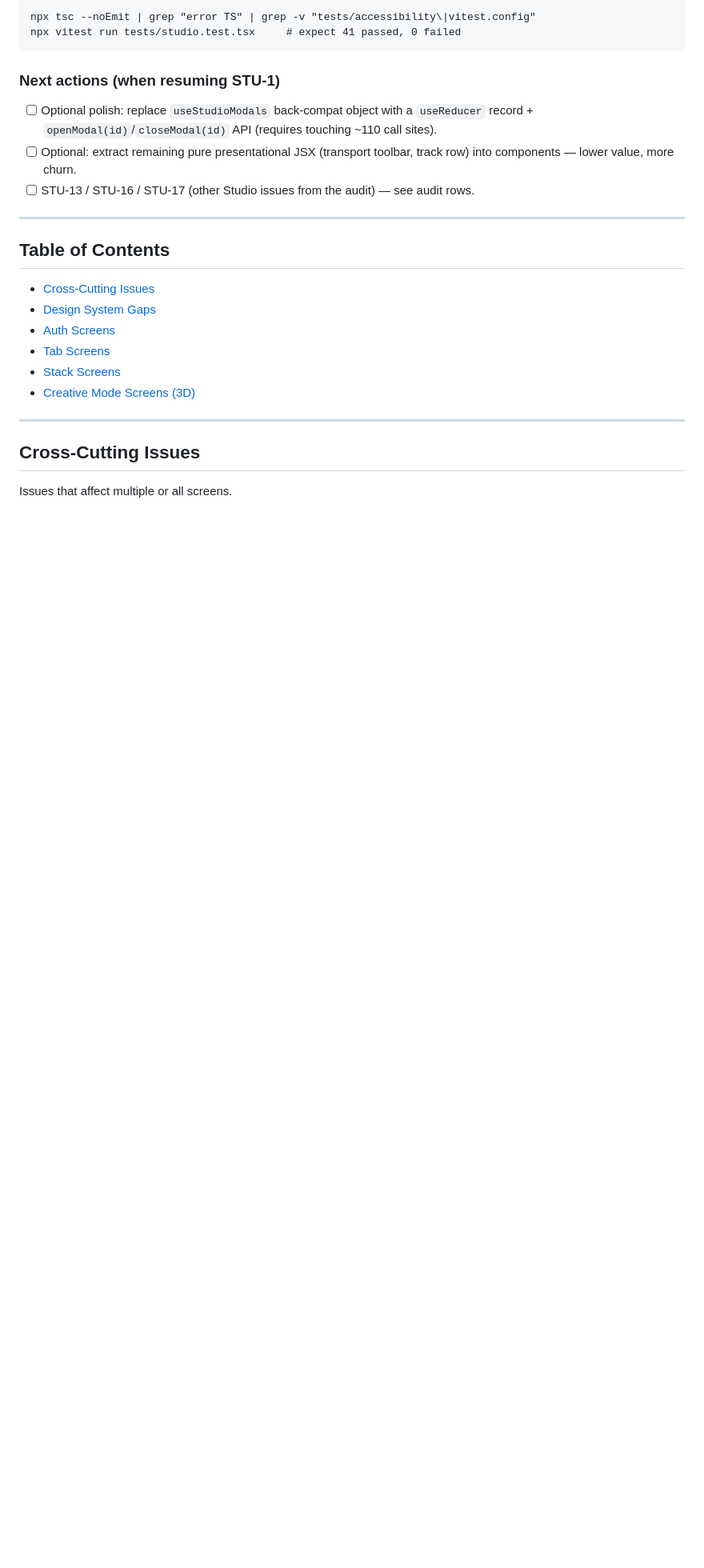
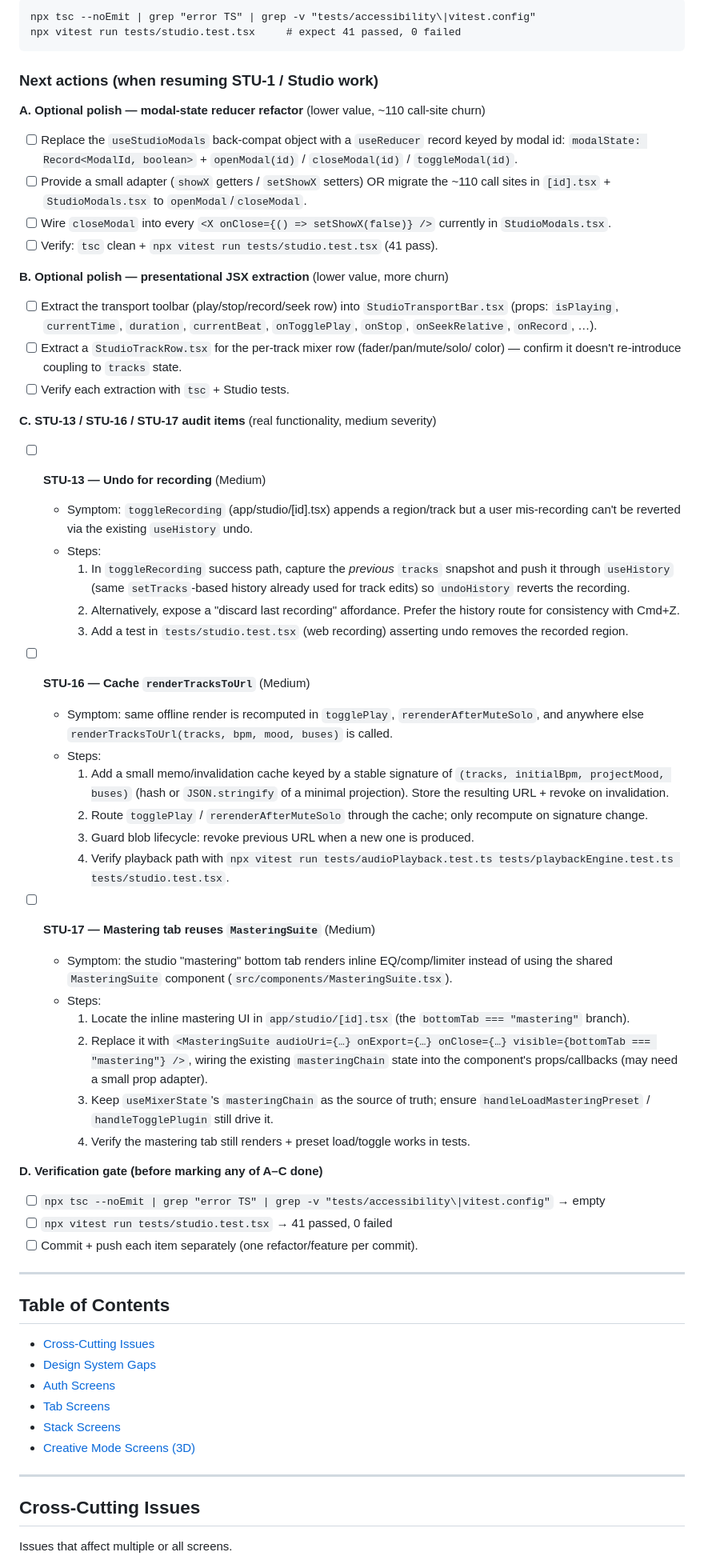
Before and after one commit to cpxlabs/openband, a Markdown page: marketing/SCREEN-SPECS.md, the part around the change. Shown at 80% size. Rendered like a GitHub page; blank space fills up the shorter version.

Commit message:
docs: expand STU-1 resume checklist (reducer, JSX, STU-13/16/17)
Concrete next-action checklists with audit-derived descriptions, file pointers,
and a shared verification gate.

````diff
--- a/marketing/SCREEN-SPECS.md
+++ b/marketing/SCREEN-SPECS.md
@@ -101,12 +101,70 @@ npx tsc --noEmit | grep "error TS" | grep -v "tests/accessibility\|vitest.config
 npx vitest run tests/studio.test.tsx     # expect 41 passed, 0 failed
 ```
 
-### Next actions (when resuming STU-1)
-- [ ] Optional polish: replace `useStudioModals` back-compat object with a `useReducer`
-      record + `openModal(id)`/`closeModal(id)` API (requires touching ~110 call sites).
-- [ ] Optional: extract remaining pure presentational JSX (transport toolbar, track
-      row) into components — lower value, more churn.
-- [ ] STU-13 / STU-16 / STU-17 (other Studio issues from the audit) — see audit rows.
+### Next actions (when resuming STU-1 / Studio work)
+
+**A. Optional polish — modal-state reducer refactor** (lower value, ~110 call-site churn)
+- [ ] Replace the `useStudioModals` back-compat object with a `useReducer` record keyed
+      by modal id: `modalState: Record<ModalId, boolean>` + `openModal(id)` /
+      `closeModal(id)` / `toggleModal(id)`.
+- [ ] Provide a small adapter (`showX` getters / `setShowX` setters) OR migrate the
+      ~110 call sites in `[id].tsx` + `StudioModals.tsx` to `openModal`/`closeModal`.
+- [ ] Wire `closeModal` into every `<X onClose={() => setShowX(false)} />` currently in
+      `StudioModals.tsx`.
+- [ ] Verify: `tsc` clean + `npx vitest run tests/studio.test.tsx` (41 pass).
+
+**B. Optional polish — presentational JSX extraction** (lower value, more churn)
+- [ ] Extract the transport toolbar (play/stop/record/seek row) into
+      `StudioTransportBar.tsx` (props: `isPlaying`, `currentTime`, `duration`,
+      `currentBeat`, `onTogglePlay`, `onStop`, `onSeekRelative`, `onRecord`, …).
+- [ ] Extract a `StudioTrackRow.tsx` for the per-track mixer row (fader/pan/mute/solo/
+      color) — confirm it doesn't re-introduce coupling to `tracks` state.
+- [ ] Verify each extraction with `tsc` + Studio tests.
+
+**C. STU-13 / STU-16 / STU-17 audit items** (real functionality, medium severity)
+
+- [ ] **STU-13 — Undo for recording** (Medium)
+  - Symptom: `toggleRecording` (app/studio/[id].tsx) appends a region/track but a user
+    mis-recording can't be reverted via the existing `useHistory` undo.
+  - Steps:
+    1. In `toggleRecording` success path, capture the *previous* `tracks` snapshot and
+       push it through `useHistory` (same `setTracks`-based history already used for
+       track edits) so `undoHistory` reverts the recording.
+    2. Alternatively, expose a "discard last recording" affordance. Prefer the history
+       route for consistency with Cmd+Z.
+    3. Add a test in `tests/studio.test.tsx` (web recording) asserting undo removes the
+       recorded region.
+
+- [ ] **STU-16 — Cache `renderTracksToUrl`** (Medium)
+  - Symptom: same offline render is recomputed in `togglePlay`, `rerenderAfterMuteSolo`,
+    and anywhere else `renderTracksToUrl(tracks, bpm, mood, buses)` is called.
+  - Steps:
+    1. Add a small memo/invalidation cache keyed by a stable signature of
+       `(tracks, initialBpm, projectMood, buses)` (hash or `JSON.stringify` of a minimal
+       projection). Store the resulting URL + revoke on invalidation.
+    2. Route `togglePlay` / `rerenderAfterMuteSolo` through the cache; only recompute
+       on signature change.
+    3. Guard blob lifecycle: revoke previous URL when a new one is produced.
+    4. Verify playback path with `npx vitest run tests/audioPlayback.test.ts
+       tests/playbackEngine.test.ts tests/studio.test.tsx`.
+
+- [ ] **STU-17 — Mastering tab reuses `MasteringSuite`** (Medium)
+  - Symptom: the studio "mastering" bottom tab renders inline EQ/comp/limiter instead
+    of using the shared `MasteringSuite` component (`src/components/MasteringSuite.tsx`).
+  - Steps:
+    1. Locate the inline mastering UI in `app/studio/[id].tsx` (the `bottomTab ===
+       "mastering"` branch).
+    2. Replace it with `<MasteringSuite audioUri={…} onExport={…} onClose={…}
+       visible={bottomTab === "mastering"} />`, wiring the existing `masteringChain`
+       state into the component's props/callbacks (may need a small prop adapter).
+    3. Keep `useMixerState`'s `masteringChain` as the source of truth; ensure
+       `handleLoadMasteringPreset` / `handleTogglePlugin` still drive it.
+    4. Verify the mastering tab still renders + preset load/toggle works in tests.
+
+**D. Verification gate (before marking any of A–C done)**
+- [ ] `npx tsc --noEmit | grep "error TS" | grep -v "tests/accessibility\|vitest.config"` → empty
+- [ ] `npx vitest run tests/studio.test.tsx` → 41 passed, 0 failed
+- [ ] Commit + push each item separately (one refactor/feature per commit).
 
 ---
 
````
